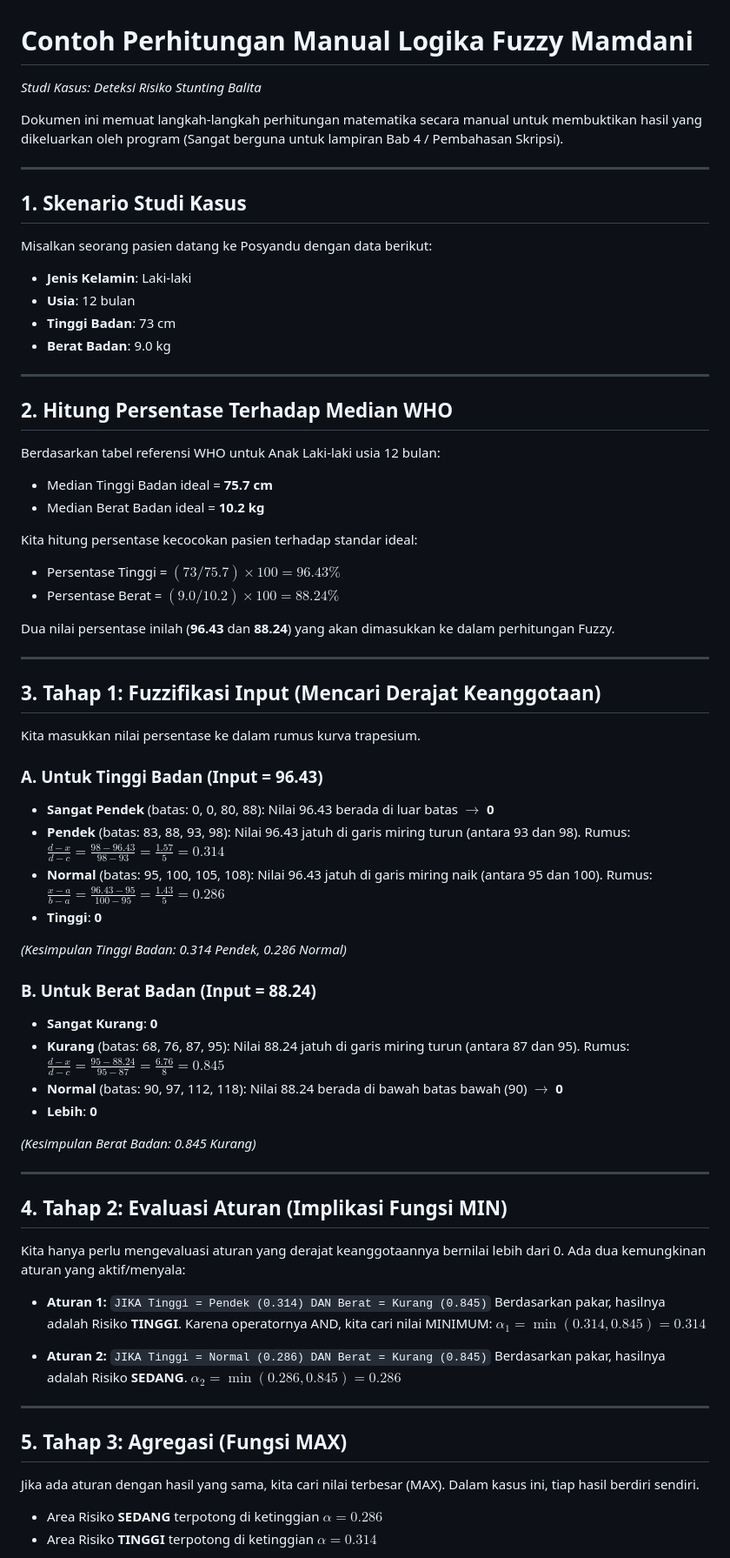
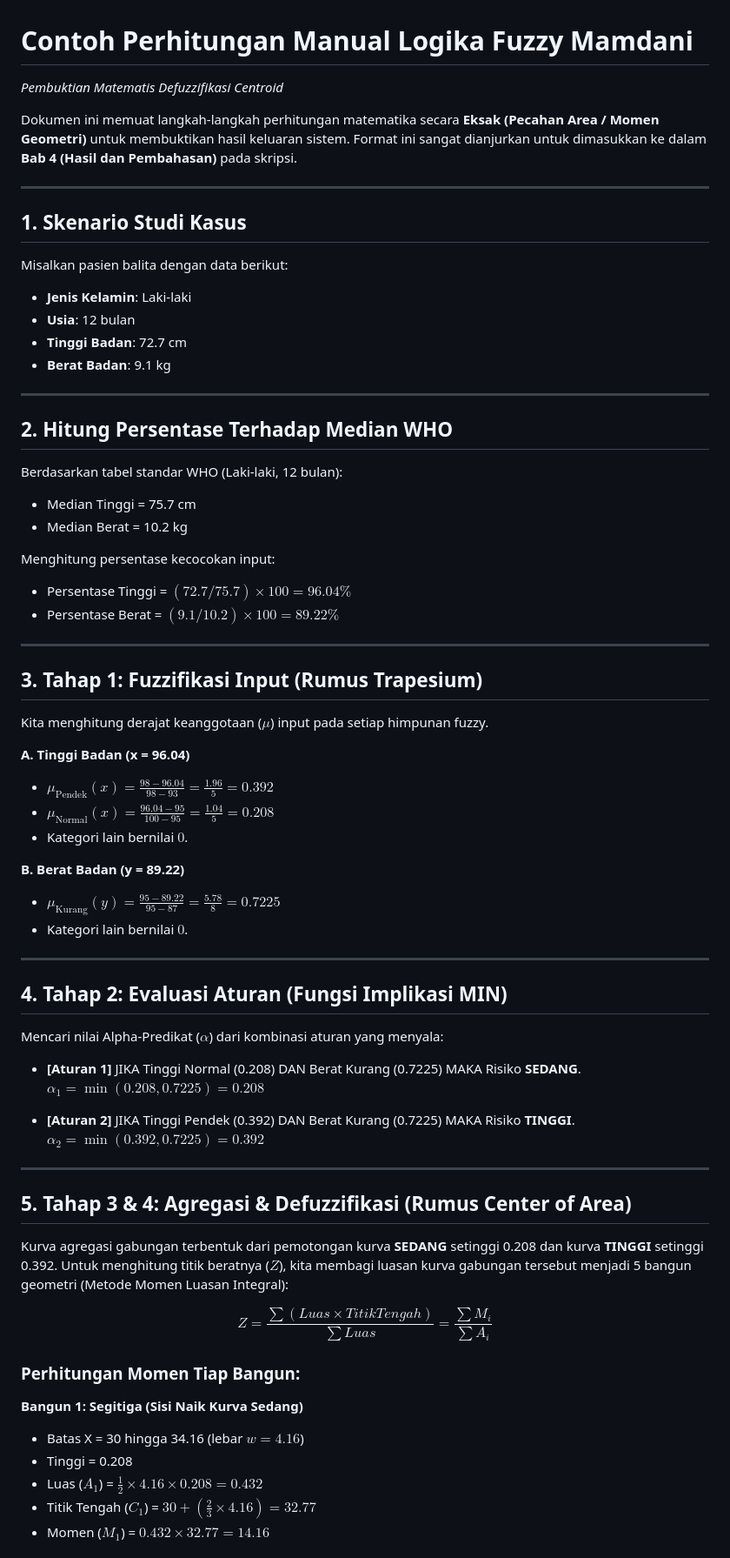
Before and after one commit to zyxx123/ProjectLogikaFuzzy-DeteksiDiabetesBalita-Mamdani, a Markdown page: Contoh_Perhitungan_Mamdani.md, the part around one of its changes. Shown at 87% size. GitHub-like rendering.

Commit message:
Update perhitungan mamdani menjadi metode rumus eksak (luasan bangun geometri) tanpa kode

```diff
--- a/Contoh_Perhitungan_Mamdani.md
+++ b/Contoh_Perhitungan_Mamdani.md
@@ -1,77 +1,67 @@
 # Contoh Perhitungan Manual Logika Fuzzy Mamdani
-*Studi Kasus: Deteksi Risiko Stunting Balita*
+*Pembuktian Matematis Defuzzifikasi Centroid*
 
-Dokumen ini memuat langkah-langkah perhitungan matematika secara manual untuk membuktikan hasil yang dikeluarkan oleh program (Sangat berguna untuk lampiran Bab 4 / Pembahasan Skripsi).
+Dokumen ini memuat langkah-langkah perhitungan matematika secara **Eksak (Pecahan Area / Momen Geometri)** untuk membuktikan hasil keluaran sistem. Format ini sangat dianjurkan untuk dimasukkan ke dalam **Bab 4 (Hasil dan Pembahasan)** pada skripsi.
 
 ---
 
 ## 1. Skenario Studi Kasus
-Misalkan seorang pasien datang ke Posyandu dengan data berikut:
+Misalkan pasien balita dengan data berikut:
 - **Jenis Kelamin**: Laki-laki
 - **Usia**: 12 bulan
-- **Tinggi Badan**: 73 cm
-- **Berat Badan**: 9.0 kg
+- **Tinggi Badan**: 72.7 cm
+- **Berat Badan**: 9.1 kg
 
 ---
 
 ## 2. Hitung Persentase Terhadap Median WHO
-Berdasarkan tabel referensi WHO untuk Anak Laki-laki usia 12 bulan:
-- Median Tinggi Badan ideal = **75.7 cm**
-- Median Berat Badan ideal = **10.2 kg**
+Berdasarkan tabel standar WHO (Laki-laki, 12 bulan):
+- Median Tinggi = 75.7 cm
+- Median Berat = 10.2 kg
 
-Kita hitung persentase kecocokan pasien terhadap standar ideal:
-- Persentase Tinggi = $(73 / 75.7) \times 100 = \mathbf{96.43\%}$
-- Persentase Berat = $(9.0 / 10.2) \times 100 = \mathbf{88.24\%}$
-
-Dua nilai persentase inilah (**96.43** dan **88.24**) yang akan dimasukkan ke dalam perhitungan Fuzzy.
+Menghitung persentase kecocokan input:
+- Persentase Tinggi = $(72.7 / 75.7) \times 100 = \mathbf{96.04\%}$
+- Persentase Berat = $(9.1 / 10.2) \times 100 = \mathbf{89.22\%}$
 
 ---
 
-## 3. Tahap 1: Fuzzifikasi Input (Mencari Derajat Keanggotaan)
-Kita masukkan nilai persentase ke dalam rumus kurva trapesium.
+## 3. Tahap 1: Fuzzifikasi Input (Rumus Trapesium)
+Kita menghitung derajat keanggotaan ($\mu$) input pada setiap himpunan fuzzy.
 
-### A. Untuk Tinggi Badan (Input = 96.43)
-- **Sangat Pendek** (batas: 0, 0, 80, 88):
-  Nilai 96.43 berada di luar batas $\rightarrow$ **0**
-- **Pendek** (batas: 83, 88, 93, 98):
-  Nilai 96.43 jatuh di garis miring turun (antara 93 dan 98).
-  Rumus: $\frac{d - x}{d - c} = \frac{98 - 96.43}{98 - 93} = \frac{1.57}{5} = \mathbf{0.314}$
-- **Normal** (batas: 95, 100, 105, 108):
-  Nilai 96.43 jatuh di garis miring naik (antara 95 dan 100).
-  Rumus: $\frac{x - a}{b - a} = \frac{96.43 - 95}{100 - 95} = \frac{1.43}{5} = \mathbf{0.286}$
-- **Tinggi**: **0**
+**A. Tinggi Badan (x = 96.04)**
+- $\mu_{\text{Pendek}}(x) = \frac{98 - 96.04}{98 - 93} = \frac{1.96}{5} = \mathbf{0.392}$
+- $\mu_{\text{Normal}}(x) = \frac{96.04 - 95}{100 - 95} = \frac{1.04}{5} = \mathbf{0.208}$
+- Kategori lain bernilai $0$.
 
-*(Kesimpulan Tinggi Badan: 0.314 Pendek, 0.286 Normal)*
-
-### B. Untuk Berat Badan (Input = 88.24)
-- **Sangat Kurang**: **0**
-- **Kurang** (batas: 68, 76, 87, 95):
-  Nilai 88.24 jatuh di garis miring turun (antara 87 dan 95).
-  Rumus: $\frac{d - x}{d - c} = \frac{95 - 88.24}{95 - 87} = \frac{6.76}{8} = \mathbf{0.845}$
-- **Normal** (batas: 90, 97, 112, 118):
-  Nilai 88.24 berada di bawah batas bawah (90) $\rightarrow$ **0**
-- **Lebih**: **0**
-
-*(Kesimpulan Berat Badan: 0.845 Kurang)*
+**B. Berat Badan (y = 89.22)**
+- $\mu_{\text{Kurang}}(y) = \frac{95 - 89.22}{95 - 87} = \frac{5.78}{8} = \mathbf{0.7225}$
+- Kategori lain bernilai $0$.
 
 ---
 
-## 4. Tahap 2: Evaluasi Aturan (Implikasi Fungsi MIN)
-Kita hanya perlu mengevaluasi aturan yang derajat keanggotaannya bernilai lebih dari 0.
-Ada dua kemungkinan aturan yang aktif/menyala:
+## 4. Tahap 2: Evaluasi Aturan (Fungsi Implikasi MIN)
+Mencari nilai Alpha-Predikat ($\alpha$) dari kombinasi aturan yang menyala:
 
-- **Aturan 1:** `JIKA Tinggi = Pendek (0.314) DAN Berat = Kurang (0.845)`
-  Berdasarkan pakar, hasilnya adalah Risiko **TINGGI**.
-  Karena operatornya AND, kita cari nilai MINIMUM:
-  $\alpha_1 = \min(0.314, 0.845) = \mathbf{0.314}$
+- **[Aturan 1]** JIKA Tinggi Normal (0.208) DAN Berat Kurang (0.7225) MAKA Risiko **SEDANG**.
+  $\alpha_1 = \min(0.208, 0.7225) = \mathbf{0.208}$
 
-- **Aturan 2:** `JIKA Tinggi = Normal (0.286) DAN Berat = Kurang (0.845)`
-  Berdasarkan pakar, hasilnya adalah Risiko **SEDANG**.
-  $\alpha_2 = \min(0.286, 0.845) = \mathbf{0.286}$
+- **[Aturan 2]** JIKA Tinggi Pendek (0.392) DAN Berat Kurang (0.7225) MAKA Risiko **TINGGI**.
+  $\alpha_2 = \min(0.392, 0.7225) = \mathbf{0.392}$
 
 ---
 
-## 5. Tahap 3: Agregasi (Fungsi MAX)
-Jika ada aturan dengan hasil yang sama, kita cari nilai terbesar (MAX). Dalam kasus ini, tiap hasil berdiri sendiri.
-- Area Risiko **SEDANG** terpotong di ketinggian $\alpha = \mathbf{0.286}$
-- Area Risiko **TINGGI** terpotong di ketinggian $\alpha = \mathbf{0.314}$
+## 5. Tahap 3 & 4: Agregasi & Defuzzifikasi (Rumus Center of Area)
+
+Kurva agregasi gabungan terbentuk dari pemotongan kurva **SEDANG** setinggi 0.208 dan kurva **TINGGI** setinggi 0.392. Untuk menghitung titik beratnya ($Z$), kita membagi luasan kurva gabungan tersebut menjadi 5 bangun geometri (Metode Momen Luasan Integral):
+
+$$ Z = \frac{\sum (Luas \times Titik Tengah)}{\sum Luas} = \frac{\sum M_i}{\sum A_i} $$
+
+### Perhitungan Momen Tiap Bangun:
+
+**Bangun 1: Segitiga (Sisi Naik Kurva Sedang)**
+- Batas X = 30 hingga 34.16 (lebar $w = 4.16$)
+- Tinggi = 0.208
+- Luas ($A_1$) = $\frac{1}{2} \times 4.16 \times 0.208 = \mathbf{0.432}$
+- Titik Tengah ($C_1$) = $30 + (\frac{2}{3} \times 4.16) = \mathbf{32.77}$
+- Momen ($M_1$) = $0.432 \times 32.77 = \mathbf{14.16}$
+
```
Also changed, not shown: other parts of Contoh_Perhitungan_Mamdani.md (+34 -23 lines).
